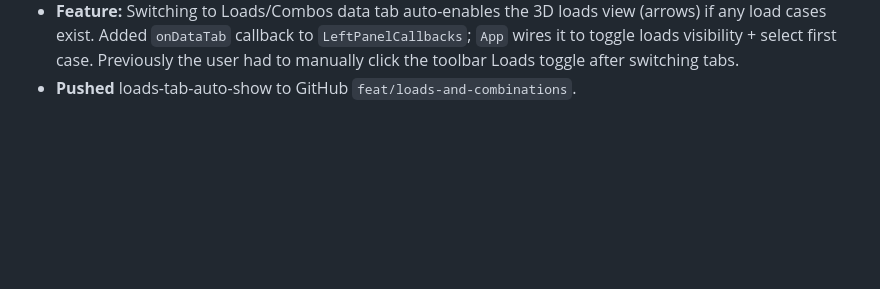
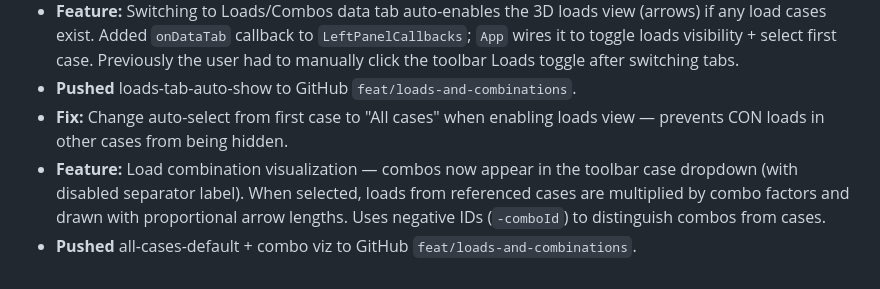
Before and after one commit to MichaelOcampo1104/bcad, a Markdown page: agent.md, the part around the change. Drawn GitHub-style; blank space fills up the shorter version.

Commit message:
Update agent.md with all-cases-default + combo viz
Co-Authored-By: Claude Opus 4.8 <noreply@anthropic.com>

```diff
--- a/agent.md
+++ b/agent.md
@@ -314,3 +314,6 @@ npm run preview    # serve production build
 - **Pushed** narrow-window fix to GitHub `feat/loads-and-combinations`.
 - **Feature:** Switching to Loads/Combos data tab auto-enables the 3D loads view (arrows) if any load cases exist. Added `onDataTab` callback to `LeftPanelCallbacks`; `App` wires it to toggle loads visibility + select first case. Previously the user had to manually click the toolbar Loads toggle after switching tabs.
 - **Pushed** loads-tab-auto-show to GitHub `feat/loads-and-combinations`.
+- **Fix:** Change auto-select from first case to "All cases" when enabling loads view — prevents CON loads in other cases from being hidden.
+- **Feature:** Load combination visualization — combos now appear in the toolbar case dropdown (with disabled separator label). When selected, loads from referenced cases are multiplied by combo factors and drawn with proportional arrow lengths. Uses negative IDs (`-comboId`) to distinguish combos from cases.
+- **Pushed** all-cases-default + combo viz to GitHub `feat/loads-and-combinations`.
```
